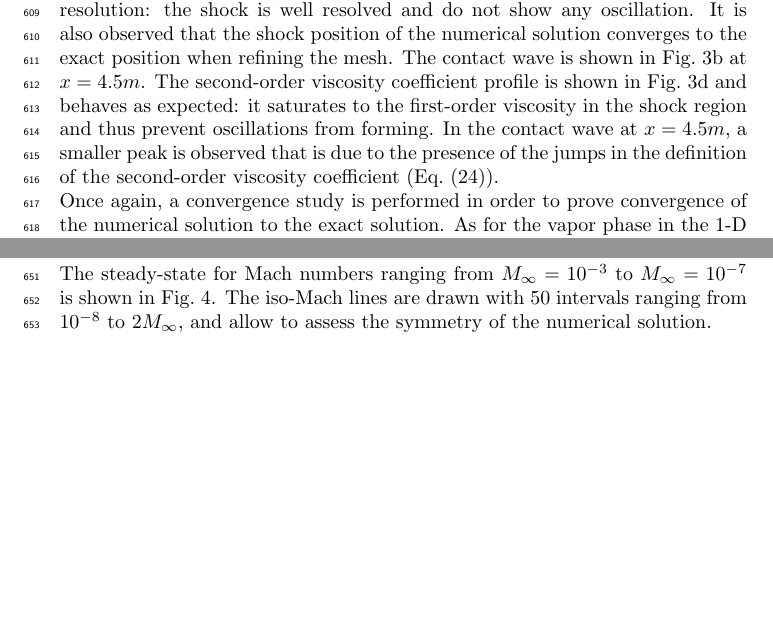
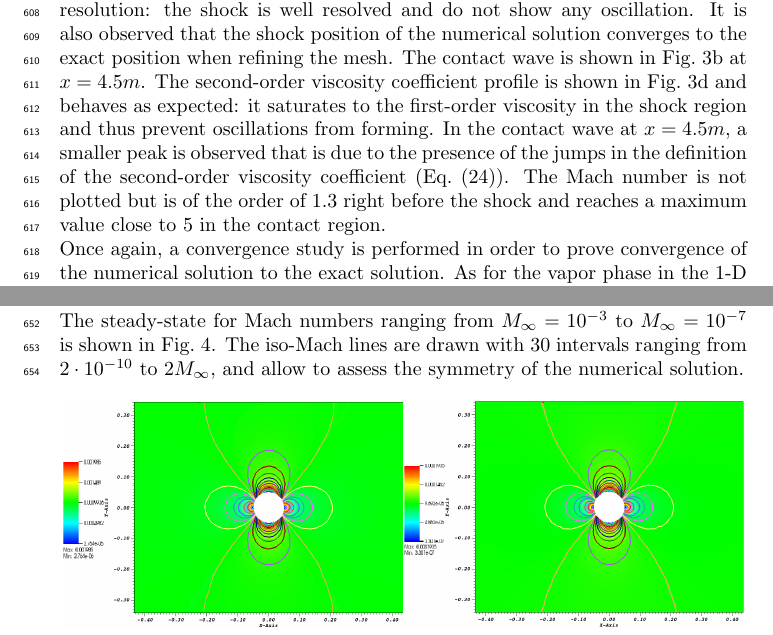
Before and after one commit to delcmo/Low_mach_paper, a LaTeX paper (low_mach.tex): two parts of pages 23 and 25 of 36 before the commit and two parts of pages 23 and 25 of 35 after it, joined at a grey line, cut so that both start at the same text, the shorter picture padded with empty space. Compiled offline with pdfLaTeX.

Commit message:
new plots for low mach flow around cylinder

```diff
--- a/low_mach.tex
+++ b/low_mach.tex
@@ -965,7 +963,7 @@ The computational domain consists of a $1$-D pipe of length $L=9m$ with an inter
         \end{subfigure}
         \caption{Numerical solution for the $1$-D Leblanc shock tube at $t=4.s$.}\label{fig:1d_lebalnc}
 \end{figure}
- The density, momentum and total energy profiles given in \fig{fig:1d_lebalnc} do not display any oscillations. In \fig{fig:1d_leblanc_density}, the shock region is zoomed in for better resolution: the shock is well resolved and do not show any oscillation. It is also observed that the shock position of the numerical solution converges to the exact position when refining the mesh. The contact wave is shown in \fig{fig:1d_leblanc_density} at $x=4.5m$. The second-order viscosity coefficient profile is shown in \fig{fig:1d_leblanc_visc} and behaves as expected: it saturates to the first-order viscosity in the shock region and thus prevent oscillations from forming. In the contact wave at $x=4.5m$, a smaller peak is observed that is due to the presence of the jumps in the definition of the second-order viscosity coefficient (\eqt{eq:final_def_visc_coeff}).  \\
+ The density, momentum and total energy profiles given in \fig{fig:1d_lebalnc} do not display any oscillations. In \fig{fig:1d_leblanc_density}, the shock region is zoomed in for better resolution: the shock is well resolved and do not show any oscillation. It is also observed that the shock position of the numerical solution converges to the exact position when refining the mesh. The contact wave is shown in \fig{fig:1d_leblanc_density} at $x=4.5m$. The second-order viscosity coefficient profile is shown in \fig{fig:1d_leblanc_visc} and behaves as expected: it saturates to the first-order viscosity in the shock region and thus prevent oscillations from forming. In the contact wave at $x=4.5m$, a smaller peak is observed that is due to the presence of the jumps in the definition of the second-order viscosity coefficient (\eqt{eq:final_def_visc_coeff}).  The Mach number is not plotted but is of the order of $1.3$ right before the shock and reaches a maximum value close to $5$ in the contact region.\\
  %For each plot in \fig{fig:1d_lebalnc}, the numerical solution run the first-order viscosity is also plotted: it is observed that the
 Once again, a convergence study is performed in order to prove convergence of the numerical solution to the exact solution. As for the vapor phase in the $1$-D nozzle (\sct{sec:steam_nozzle}), the expected convergence rate for the L$1$ and L$2$ norms of the error are $1$ and $1/2$, respectively. The exact solution was obtained by running a $1$-D Riemann solver and used as a reference solution to compute the L$1$ and L$2$-norms of the error that are reported in \tbl{tbl:l1_norm_leblanc} and \tbl{tbl:l2_norm_leblanc} for the conservative variables: density, momentum and total energy.
 \begin{table}[H]
@@ -1072,12 +1070,12 @@ T_0 = T\left( 1 + \frac{\gamma-1}{2} M^2 \right)
 \right.
 \end{equation}
 The static pressure $P_s = 101325$ $Pa$ is set at the subsonic outlet and a static pressure boundary type is used. The implementation of the pressure boundary conditions is done on the model of \cite{SEM}. A solid wall boundary condition is set for the top and bottom walls of the computational domain: the normal velocity is zero since no mass can penetrate the solid body. The mesh is made of triangular cells.\\
-The steady-state for Mach numbers ranging from $M_{\infty} = 10^{-3}$ to $M_{\infty} = 10^{-7}$ is shown in \fig{fig:cylinder}. The iso-Mach lines are drawn with $50$ intervals ranging from $10^{-8}$ to $2M_{\infty}$, and allow to assess the symmetry of the numerical solution.
+The steady-state for Mach numbers ranging from $M_{\infty} = 10^{-3}$ to $M_{\infty} = 10^{-7}$ is shown in \fig{fig:cylinder}. The iso-Mach lines are drawn with $30$ intervals ranging from $2 \cdot 10^{-10}$ to $2M_{\infty}$, and allow to assess the symmetry of the numerical solution.
 \begin{figure}[H]
         \centering
         \begin{subfigure}[b]{0.495\textwidth}
                 \centering
-                \includegraphics[width=\textwidth]{CylinderMach1em3.png}
+                \includegraphics[width=\textwidth]{CylinderMach1em3ZoomIn.png}
                 \caption{Steady-state solution at $M_{\infty}=10^{-3}$.}
                 \label{fig:cyl_1em3}
         \end{subfigure}%
```
Also changed, not shown: CylinderMach1em3ZoomIn.png (added), CylinderMach1em4ZoomIn.png (added), CylinderMach1em5ZoomIn.png (added), CylinderMach1em6ZoomIn.png (added), CylinderMach1em7ZoomIn.png (added), low_mach.tex (8 more changed lines).
